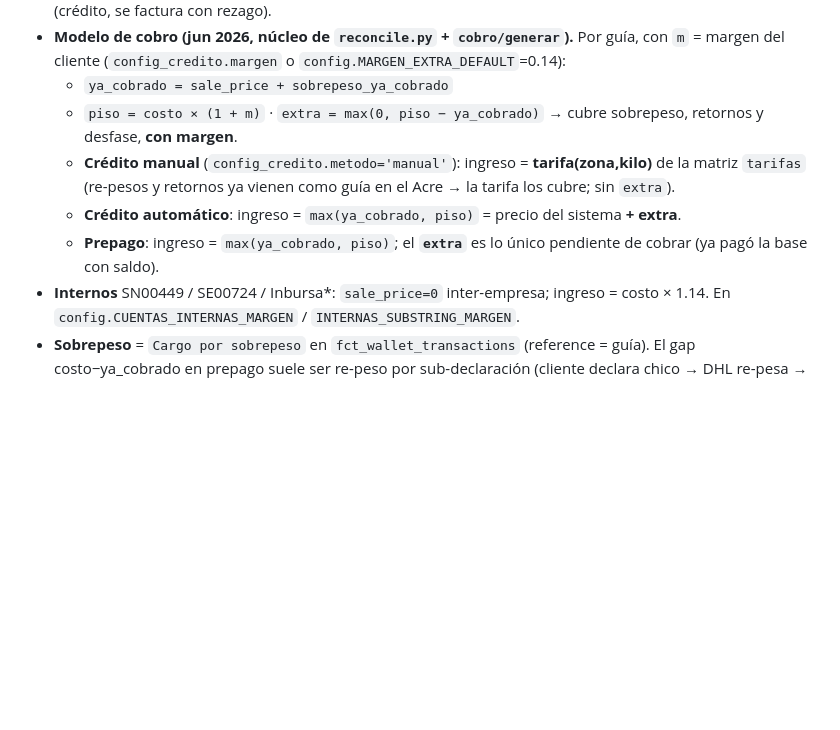
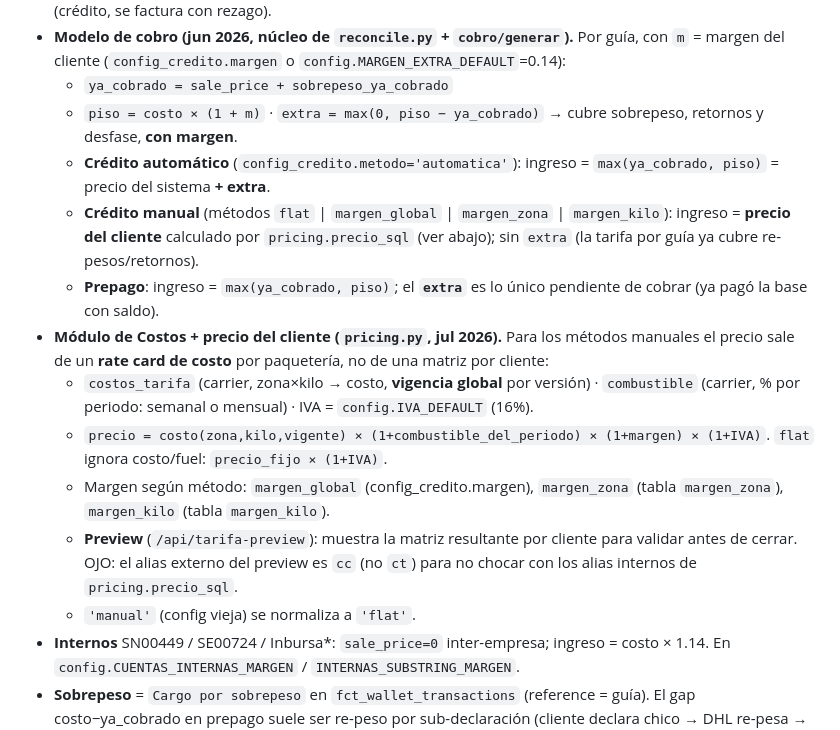
Before and after one commit to antarnl9/conciliacion, a Markdown page: CLAUDE.md, the part around the change. GitHub-like rendering; blank space fills up the shorter version.

Commit message:
Documentar modulo de Costos y motor de precio del cliente en CLAUDE.md
Co-Authored-By: Claude Opus 4.8 <noreply@anthropic.com>

```diff
--- a/CLAUDE.md
+++ b/CLAUDE.md
@@ -31,9 +31,15 @@ ClickHouse fct_shipments + fct_wallet_transactions --sync--> ch_shipments / ch_s
 - **Modelo de cobro (jun 2026, núcleo de `reconcile.py` + `cobro/generar`).** Por guía, con `m` = margen del cliente (`config_credito.margen` o `config.MARGEN_EXTRA_DEFAULT`=0.14):
   - `ya_cobrado = sale_price + sobrepeso_ya_cobrado`
   - `piso = costo × (1 + m)`  ·  `extra = max(0, piso − ya_cobrado)` → cubre sobrepeso, retornos y desfase, **con margen**.
-  - **Crédito manual** (`config_credito.metodo='manual'`): ingreso = **tarifa(zona,kilo)** de la matriz `tarifas` (re-pesos y retornos ya vienen como guía en el Acre → la tarifa los cubre; sin `extra`).
-  - **Crédito automático**: ingreso = `max(ya_cobrado, piso)` = precio del sistema **+ extra**.
+  - **Crédito automático** (`config_credito.metodo='automatica'`): ingreso = `max(ya_cobrado, piso)` = precio del sistema **+ extra**.
+  - **Crédito manual** (métodos `flat` | `margen_global` | `margen_zona` | `margen_kilo`): ingreso = **precio del cliente** calculado por `pricing.precio_sql` (ver abajo); sin `extra` (la tarifa por guía ya cubre re-pesos/retornos).
   - **Prepago**: ingreso = `max(ya_cobrado, piso)`; el **`extra`** es lo único pendiente de cobrar (ya pagó la base con saldo).
+- **Módulo de Costos + precio del cliente (`pricing.py`, jul 2026).** Para los métodos manuales el precio sale de un **rate card de costo** por paquetería, no de una matriz por cliente:
+  - `costos_tarifa` (carrier, zona×kilo → costo, **vigencia global** por versión) · `combustible` (carrier, % por periodo: semanal o mensual) · IVA = `config.IVA_DEFAULT` (16%).
+  - `precio = costo(zona,kilo,vigente) × (1+combustible_del_periodo) × (1+margen) × (1+IVA)`. `flat` ignora costo/fuel: `precio_fijo × (1+IVA)`.
+  - Margen según método: `margen_global` (config_credito.margen), `margen_zona` (tabla `margen_zona`), `margen_kilo` (tabla `margen_kilo`).
+  - **Preview** (`/api/tarifa-preview`): muestra la matriz resultante por cliente para validar antes de cerrar. OJO: el alias externo del preview es `cc` (no `ct`) para no chocar con los alias internos de `pricing.precio_sql`.
+  - `'manual'` (config vieja) se normaliza a `'flat'`.
 - **Internos** SN00449 / SE00724 / Inbursa*: `sale_price=0` inter-empresa; ingreso = costo × 1.14. En `config.CUENTAS_INTERNAS_MARGEN` / `INTERNAS_SUBSTRING_MARGEN`.
 - **Sobrepeso** = `Cargo por sobrepeso` en `fct_wallet_transactions` (reference = guía). El gap costo−ya_cobrado en prepago suele ser re-peso por sub-declaración (cliente declara chico → DHL re-pesa → se cobra como `extra`).
 - **Retornos** (`Referencia ~ ^RT\d{10}$`, los 10 dígitos = guía original): se atribuyen al **seller de la guía original** (join extra a `ch_shipments` por `orig_guia`), se cobran completos a costo+margen como una guía más. ~97% se resuelven.
```
